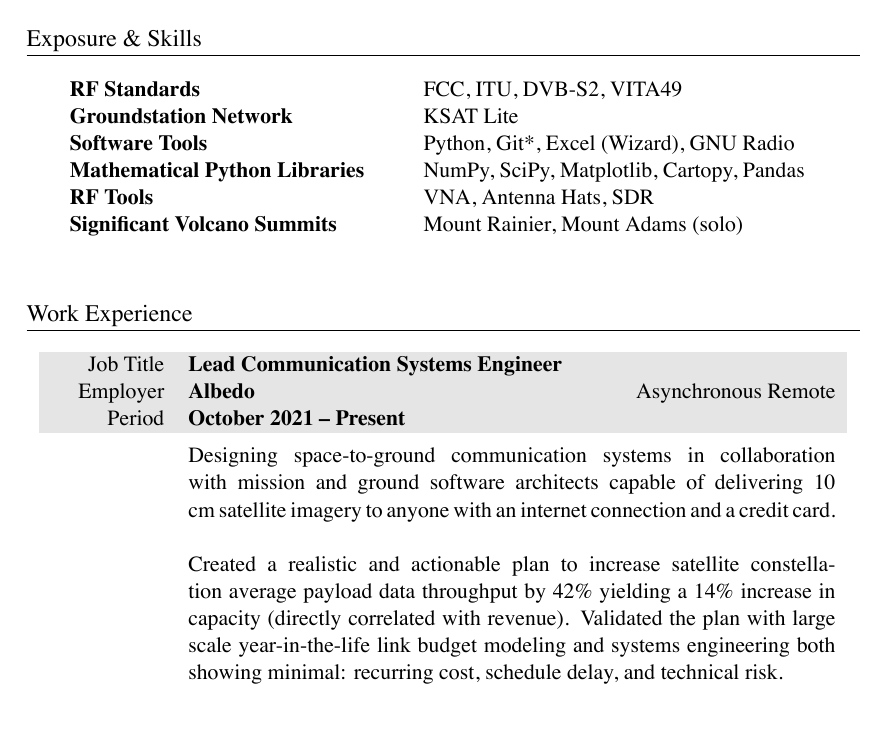
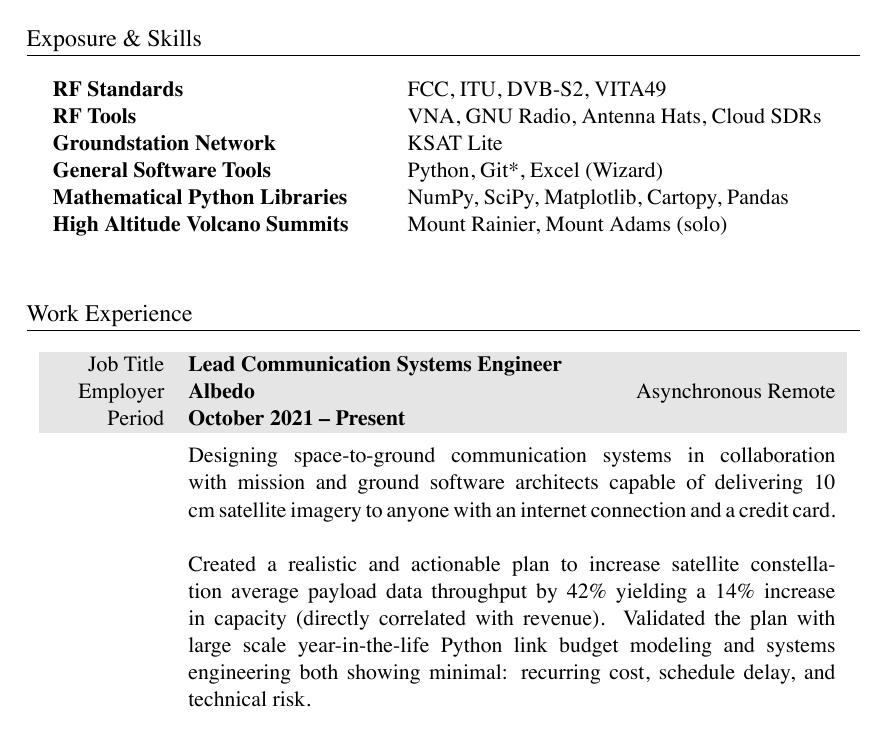
Before and after one commit to markopfell/life, a LaTeX CV (work/electrical_engineering/mark_opfell,ee_resume.tex): part of page 1 of 2, cut so that both start at the same text. The pictures show the PDF file work/electrical_engineering/mark_opfell,ee_resume.pdf that the author committed with the source.

Commit message:
Exposure and skills prioritization, tweaking, and work experience kwarg stuffing

```diff
--- a/work/electrical_engineering/mark_opfell,ee_resume.tex
+++ b/work/electrical_engineering/mark_opfell,ee_resume.tex
@@ -56,18 +56,18 @@
 \section{Exposure \& Skills}
 \begin{tabular}{ @{} >{\bfseries}l @{\hspace{6ex}} l }
 RF Standards & FCC, ITU, DVB-S2, VITA49 \\
+RF Tools & VNA, GNU Radio, Antenna Hats, Cloud SDRs\\
 Groundstation Network & KSAT Lite\\
-Software Tools & Python, Git*, Excel (Wizard), GNU Radio\\
+General Software Tools & Python, Git*, Excel (Wizard)\\
 Mathematical Python Libraries & NumPy, SciPy, Matplotlib, Cartopy, Pandas\\
-RF Tools & VNA, Antenna Hats, SDR\\
 %Cloud & AWS, Azure \\ %Blacksky, Leostella public knowledge
-Significant Volcano Summits & Mount Rainier, Mount Adams (solo)\\%, 5 Gallon Buckets \\
+High Altitude Volcano Summits & Mount Rainier, Mount Adams (solo)\\%, 5 Gallon Buckets \\
 %Significant Descents & Camp Muir (winter), Snoqualmie Middle-Middle \\
 \\
 \end{tabular}
 
 %WORK EXPERIENCE
-%Running total = 10 years + 1 months as of 6/1/2022
+%Running total = 10 years + 2 months as of 7/1/2022
 \section{Work Experience}
 
 \begin{tabularx}{0.97\linewidth}{>{\raggedleft\scshape}p{2cm}X}
@@ -80,7 +80,7 @@ Significant Volcano Summits & Mount Rainier, Mount Adams (solo)\\%, 5 Gallon Buc
 Designing space-to-ground communication systems in collaboration with mission and ground software architects capable of delivering 10 cm satellite imagery to anyone with an internet connection and a credit card.
 \newline
 \newline
-Created a realistic and actionable plan to increase satellite constellation average payload data throughput by 42\% yielding a 14\% increase in capacity (directly correlated with revenue).  Validated the plan with large scale year-in-the-life link budget modeling and systems engineering both showing minimal: recurring cost, schedule delay, and technical risk.
+Created a realistic and actionable plan to increase satellite constellation average payload data throughput by 42\% yielding a 14\% increase in capacity (directly correlated with revenue).  Validated the plan with large scale year-in-the-life Python link budget modeling and systems engineering both showing minimal: recurring cost, schedule delay, and technical risk.
 \newline
 \newline
 Building consensus with the CEO and CTO to pursue strategic business partnerships tying to crucial technical solutions.
```
Also changed, not shown: work/electrical_engineering/mark_opfell,ee_resume.pdf.
